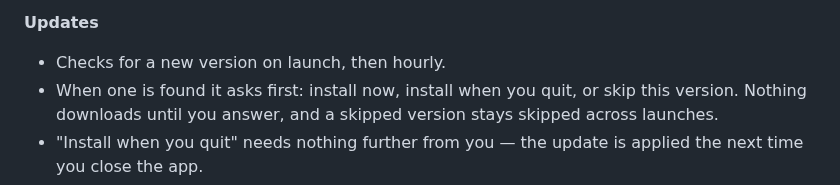
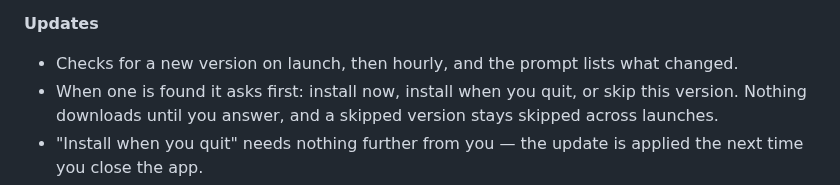
Before and after one commit to omkarxpatel/Electron, a Markdown page: README.md, the part around the change. Rendered like a GitHub page.

```diff
--- a/README.md
+++ b/README.md
@@ -196,7 +196,7 @@ You only do this once per Mac.
 - Reconnect / sign out from Settings.
 
 **Updates**
-- Checks for a new version on launch, then hourly.
+- Checks for a new version on launch, then hourly, and the prompt lists what changed.
 - When one is found it asks first: install now, install when you quit, or skip this version. Nothing downloads until you answer, and a skipped version stays skipped across launches.
 - "Install when you quit" needs nothing further from you — the update is applied the next time you close the app.
 - Because the app is unsigned, the swap can occasionally fail on recent macOS. If that happens the app says so and points you at the release page for a manual download.
```
Also changed, not shown: CHANGELOG.md (added, +34 -0 lines), docs/media/update-prompt.png (added), 10 other files.
